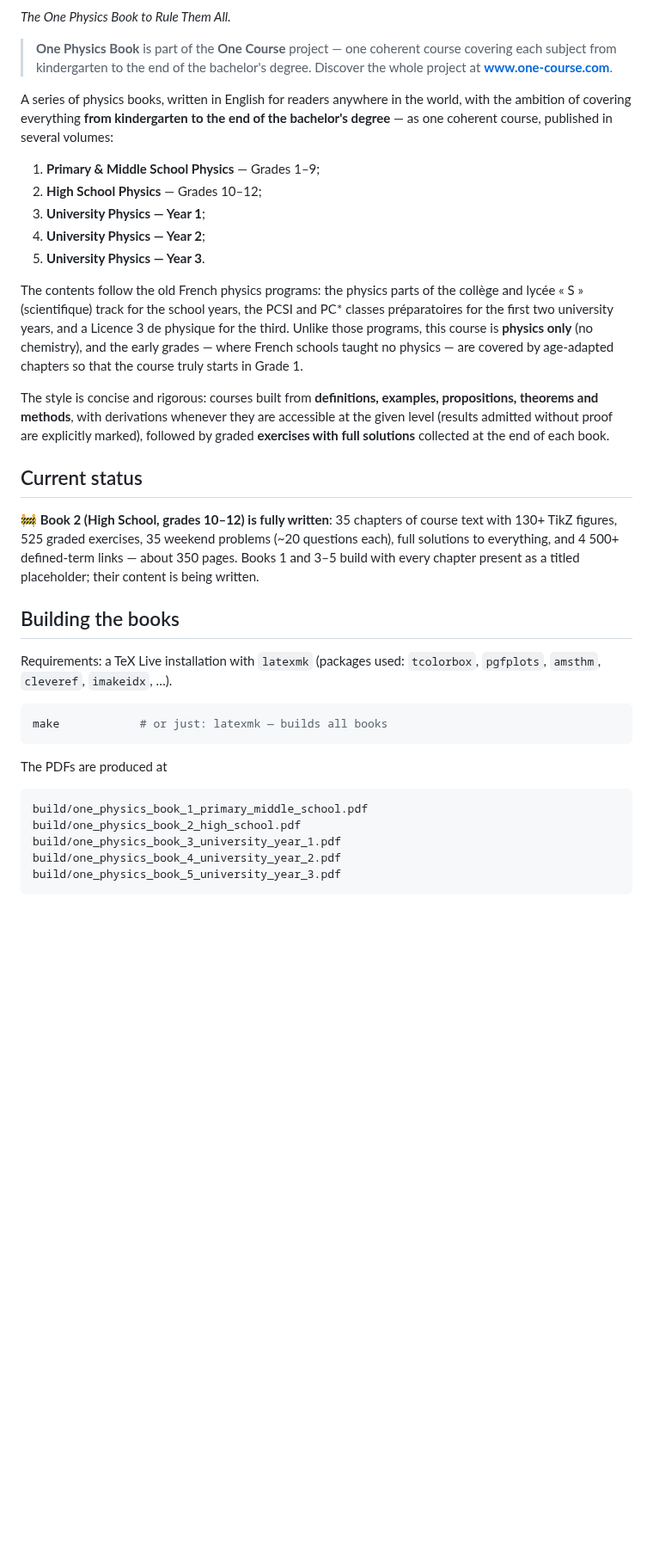
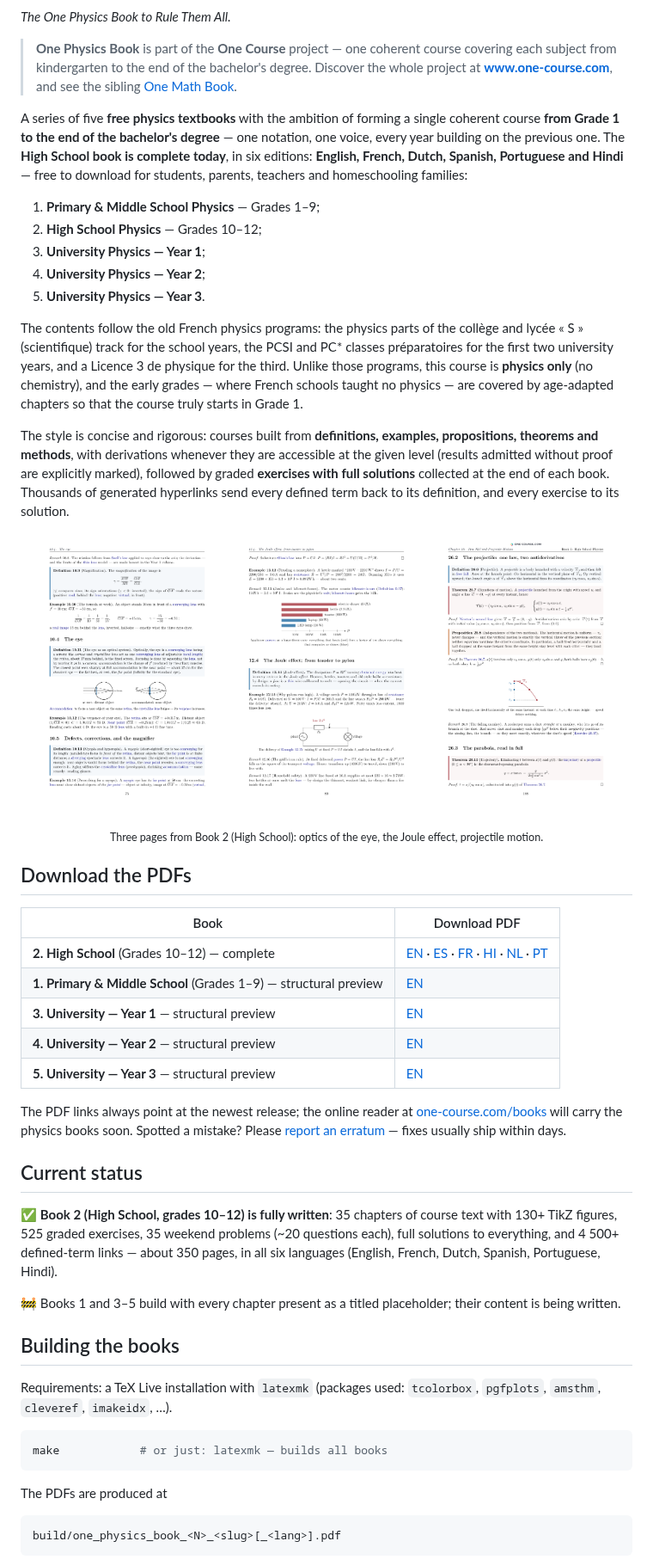
Before and after one commit to bvirrion/one-physics-book, a Markdown page: README.md, the part around one of its changes. Shown at 86% size. GitHub-like rendering; pictures changed too: assets/readme/joule-effect.png (added), assets/readme/optics-eye.png (added), assets/readme/projectile-motion.png (added); blank space fills up the shorter version.

Commit message:
Added a few things for github seo

````diff
--- a/README.md
+++ b/README.md
@@ -9,14 +16,17 @@
 *The One Physics Book to Rule Them All.*
 
 > **One Physics Book** is part of the **One Course** project — one coherent
-> course covering each subject from kindergarten to the end of the bachelor's
-> degree. Discover the whole project at
-> **[www.one-course.com](https://www.one-course.com)**.
+> course covering each subject from kindergarten to the end of the
+> bachelor's degree. Discover the whole project at
+> **[www.one-course.com](https://www.one-course.com)**, and see the sibling
+> [One Math Book](https://github.com/bvirrion/one-math-book).
 
-A series of physics books, written in English for readers anywhere in the
-world, with the ambition of covering everything **from kindergarten to the
-end of the bachelor's degree** — as one coherent course, published in
-several volumes:
+A series of five **free physics textbooks** with the ambition of forming a
+single coherent course **from Grade 1 to the end of the bachelor's
+degree** — one notation, one voice, every year building on the previous
+one. The **High School book is complete today**, in six editions:
+**English, French, Dutch, Spanish, Portuguese and Hindi** — free to
+download for students, parents, teachers and homeschooling families:
 
 1. **Primary & Middle School Physics** — Grades 1–9;
 2. **High School Physics** — Grades 10–12;
@@ -36,15 +46,43 @@ The style is concise and rigorous: courses built from **definitions,
 examples, propositions, theorems and methods**, with derivations whenever
 they are accessible at the given level (results admitted without proof are
 explicitly marked), followed by graded **exercises with full solutions**
-collected at the end of each book.
+collected at the end of each book. Thousands of generated hyperlinks send
+every defined term back to its definition, and every exercise to its
+solution.
+
+<p align="center">
+  <img src="assets/readme/optics-eye.png"         alt="Optics: the eye as an optical system (High School book)" width="32%">
+  <img src="assets/readme/joule-effect.png"       alt="Electricity: the Joule effect, from toaster to pylon (High School book)" width="32%">
+  <img src="assets/readme/projectile-motion.png"  alt="Mechanics: free fall and projectile motion (High School book)" width="32%">
+</p>
+<p align="center"><sub>Three pages from Book 2 (High School): optics of the eye, the Joule effect, projectile motion.</sub></p>
+
+## Download the PDFs
+
+| Book | Download PDF |
+|------|--------------|
+| **2. High School** (Grades 10–12) — complete | [EN](https://github.com/bvirrion/one-physics-book/releases/latest/download/one_physics_book_2_high_school.pdf) · [ES](https://github.com/bvirrion/one-physics-book/releases/latest/download/one_physics_book_2_high_school_es.pdf) · [FR](https://github.com/bvirrion/one-physics-book/releases/latest/download/one_physics_book_2_high_school_fr.pdf) · [HI](https://github.com/bvirrion/one-physics-book/releases/latest/download/one_physics_book_2_high_school_hi.pdf) · [NL](https://github.com/bvirrion/one-physics-book/releases/latest/download/one_physics_book_2_high_school_nl.pdf) · [PT](https://github.com/bvirrion/one-physics-book/releases/latest/download/one_physics_book_2_high_school_pt.pdf) |
+| **1. Primary & Middle School** (Grades 1–9) — structural preview | [EN](https://github.com/bvirrion/one-physics-book/releases/latest/download/one_physics_book_1_primary_middle_school.pdf) |
+| **3. University — Year 1** — structural preview | [EN](https://github.com/bvirrion/one-physics-book/releases/latest/download/one_physics_book_3_university_year_1.pdf) |
+| **4. University — Year 2** — structural preview | [EN](https://github.com/bvirrion/one-physics-book/releases/latest/download/one_physics_book_4_university_year_2.pdf) |
+| **5. University — Year 3** — structural preview | [EN](https://github.com/bvirrion/one-physics-book/releases/latest/download/one_physics_book_5_university_year_3.pdf) |
+
+The PDF links always point at the newest release; the online reader at
+[one-course.com/books](https://www.one-course.com/books) will carry the
+physics books soon. Spotted a mistake? Please
+[report an erratum](https://github.com/bvirrion/one-physics-book/issues/new?template=errata.yml) —
+fixes usually ship within days.
 
 ## Current status
 
-🚧 **Book 2 (High School, grades 10–12) is fully written**: 35 chapters
+✅ **Book 2 (High School, grades 10–12) is fully written**: 35 chapters
 of course text with 130+ TikZ figures, 525 graded exercises, 35 weekend
-problems (~20 questions each), full solutions to everything, and 4 500+
-defined-term links — about 350 pages. Books 1 and 3–5 build with every
-chapter present as a titled placeholder; their content is being written.
+problems (~20 questions each), full solutions to everything, and 4 500+
+defined-term links — about 350 pages, in all six languages (English,
+French, Dutch, Spanish, Portuguese, Hindi).
+
+🚧 Books 1 and 3–5 build with every chapter present as a titled
+placeholder; their content is being written.
 
 ## Building the books
 
@@ -58,9 +96,5 @@ make            # or just: latexmk — builds all books
 The PDFs are produced at
 
 ```
-build/one_physics_book_1_primary_middle_school.pdf
-build/one_physics_book_2_high_school.pdf
-build/one_physics_book_3_university_year_1.pdf
-build/one_physics_book_4_university_year_2.pdf
-build/one_physics_book_5_university_year_3.pdf
+build/one_physics_book_<N>_<slug>[_<lang>].pdf
 ```
````
Also changed, not shown: other parts of README.md (+19 -4 lines), .github/pull_request_template.md (added, +11 -0 lines), assets/social-preview.png (added), 5 other files.
